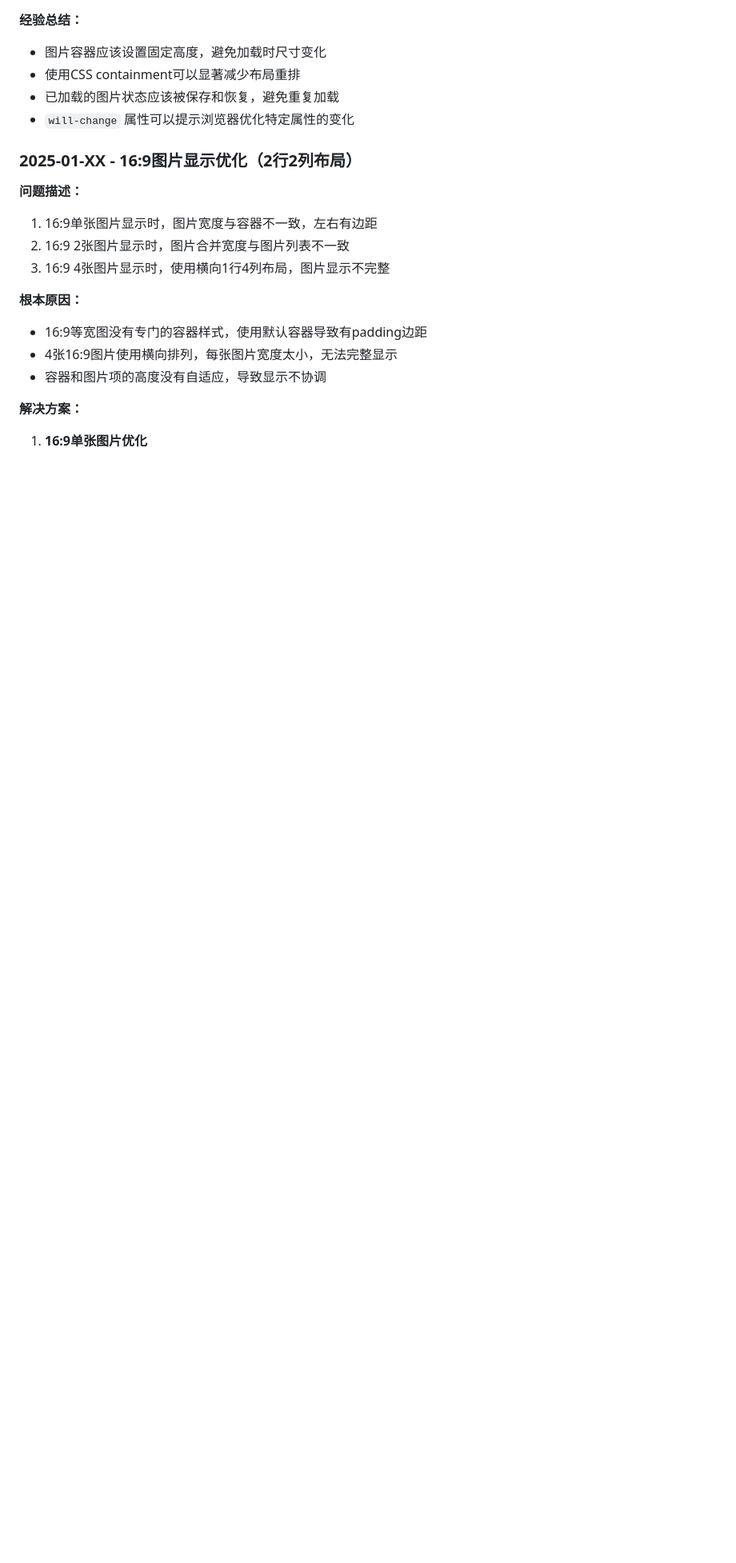
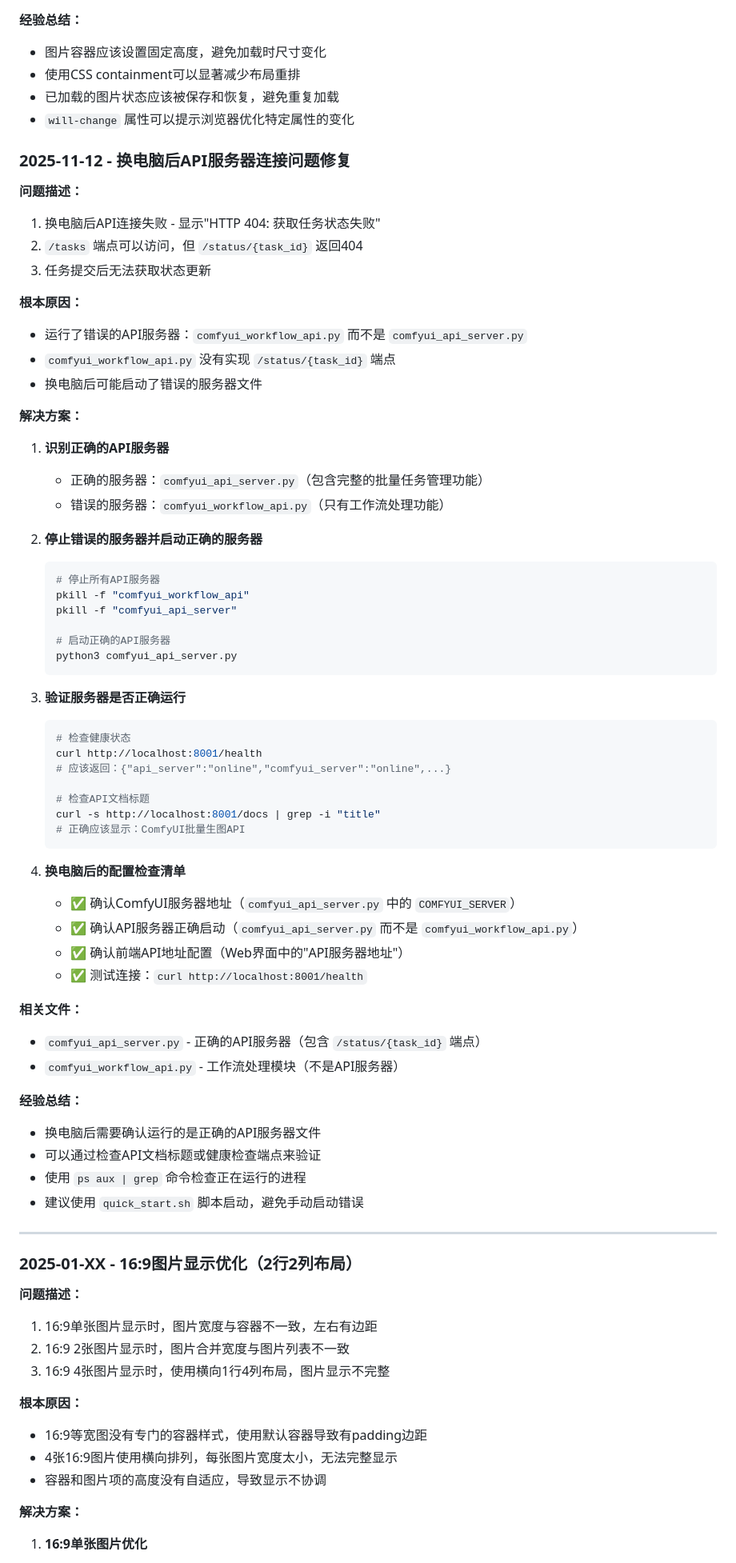
Before and after one commit to LukeChenug/comfyui-batch-generation-platform, a Markdown page: README.md, the part around one of its changes. Shown at 80% size. Drawn GitHub-style; blank space fills up the shorter version.

Commit message:
更新README：添加换电脑后API服务器连接问题解决方案
- 添加HTTP 404错误的诊断和修复步骤
- 说明运行错误API服务器（comfyui_workflow_api.py）的问题
- 提供快速诊断和修复命令
- 添加换电脑后的配置检查清单
- 记录技术问题解决经验

````diff
--- a/README.md
+++ b/README.md
@@ -595,6 +632,62 @@ curl http://localhost:8001/status/任务ID
 - 已加载的图片状态应该被保存和恢复，避免重复加载
 - `will-change` 属性可以提示浏览器优化特定属性的变化
 
+### 2025-11-12 - 换电脑后API服务器连接问题修复
+
+**问题描述：**
+1. 换电脑后API连接失败 - 显示"HTTP 404: 获取任务状态失败"
+2. `/tasks` 端点可以访问，但 `/status/{task_id}` 返回404
+3. 任务提交后无法获取状态更新
+
+**根本原因：**
+- 运行了错误的API服务器：`comfyui_workflow_api.py` 而不是 `comfyui_api_server.py`
+- `comfyui_workflow_api.py` 没有实现 `/status/{task_id}` 端点
+- 换电脑后可能启动了错误的服务器文件
+
+**解决方案：**
+1. **识别正确的API服务器**
+   - 正确的服务器：`comfyui_api_server.py`（包含完整的批量任务管理功能）
+   - 错误的服务器：`comfyui_workflow_api.py`（只有工作流处理功能）
+
+2. **停止错误的服务器并启动正确的服务器**
+   ```bash
+   # 停止所有API服务器
+   pkill -f "comfyui_workflow_api"
+   pkill -f "comfyui_api_server"
+
+   # 启动正确的API服务器
+   python3 comfyui_api_server.py
+   ```
+
+3. **验证服务器是否正确运行**
+   ```bash
+   # 检查健康状态
+   curl http://localhost:8001/health
+   # 应该返回：{"api_server":"online","comfyui_server":"online",...}
+
+   # 检查API文档标题
+   curl -s http://localhost:8001/docs | grep -i "title"
+   # 正确应该显示：ComfyUI批量生图API
+   ```
+
+4. **换电脑后的配置检查清单**
+   - ✅ 确认ComfyUI服务器地址（`comfyui_api_server.py` 中的 `COMFYUI_SERVER`）
+   - ✅ 确认API服务器正确启动（`comfyui_api_server.py` 而不是 `comfyui_workflow_api.py`）
+   - ✅ 确认前端API地址配置（Web界面中的"API服务器地址"）
+   - ✅ 测试连接：`curl http://localhost:8001/health`
+
+**相关文件：**
+- `comfyui_api_server.py` - 正确的API服务器（包含 `/status/{task_id}` 端点）
+- `comfyui_workflow_api.py` - 工作流处理模块（不是API服务器）
+
+**经验总结：**
+- 换电脑后需要确认运行的是正确的API服务器文件
+- 可以通过检查API文档标题或健康检查端点来验证
+- 使用 `ps aux | grep` 命令检查正在运行的进程
+- 建议使用 `quick_start.sh` 脚本启动，避免手动启动错误
+
+---
+
 ### 2025-01-XX - 16:9图片显示优化（2行2列布局）
 
 **问题描述：**
````
Also changed, not shown: other parts of README.md (+41 -4 lines).
